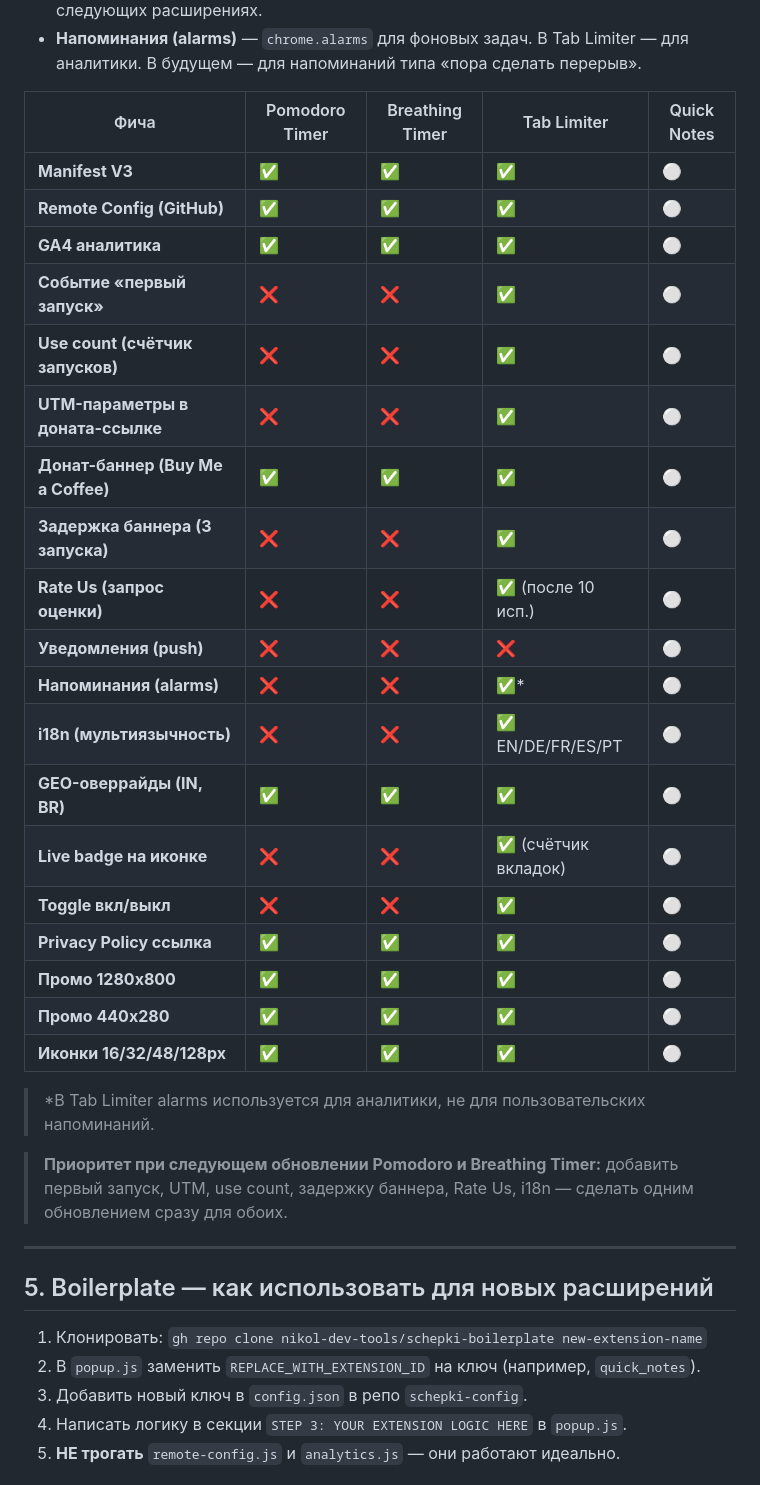
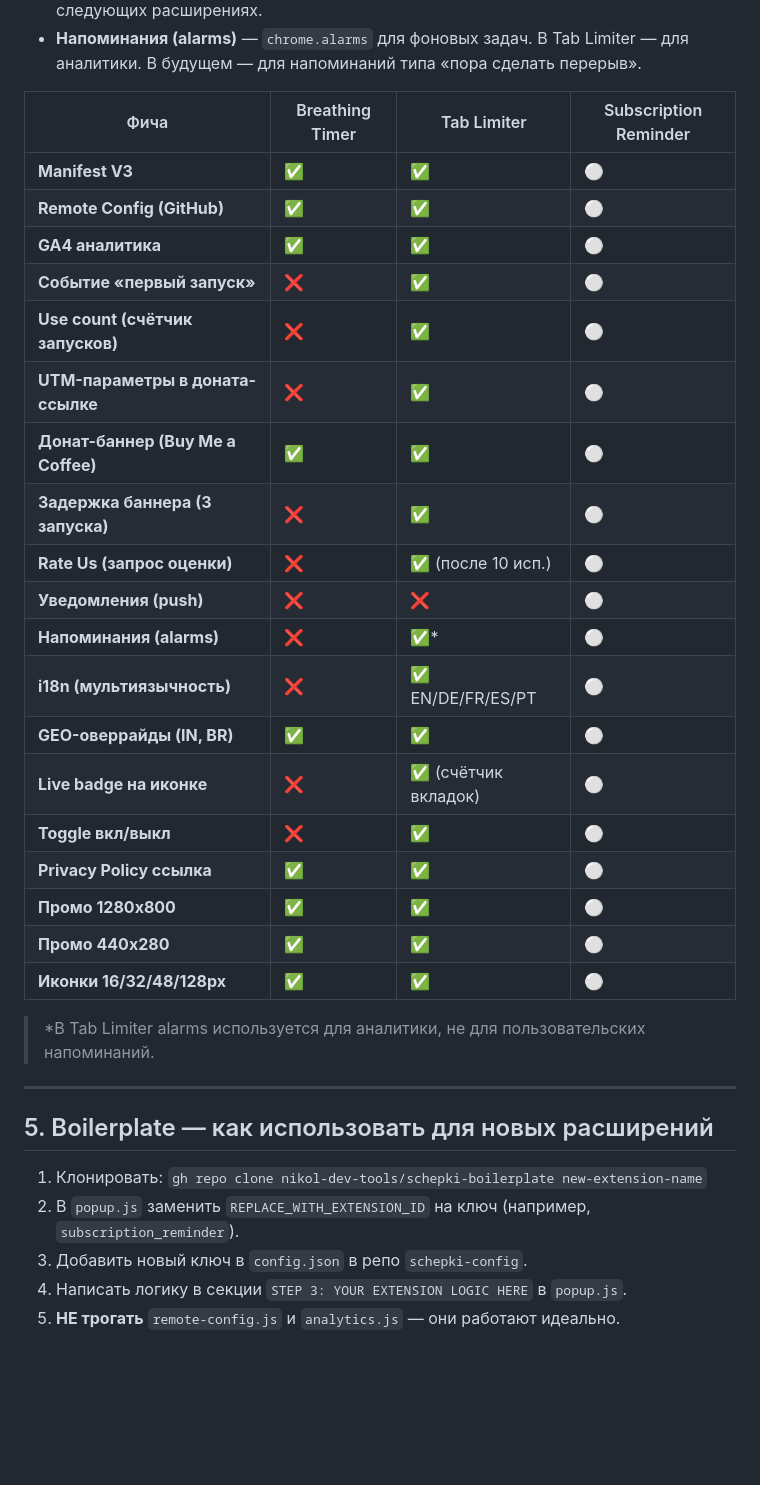
Before and after one commit to nikol-dev-tools/schepki-config, a Markdown page: CONTEXT.md, the part around one of its changes. GitHub-like rendering; blank space fills up the shorter version.

Commit message:
Update CONTEXT.md: remove Pomodoro, add breathing-timer-assets

```diff
--- a/CONTEXT.md
+++ b/CONTEXT.md
@@ -105,38 +105,36 @@ git remote set-url origin "https://nikol-dev-tools:ТОКЕН@github.com/nikol-d
 - **Уведомления (push)** — всплывающие системные уведомления через `chrome.notifications`. Требует разрешение `notifications` в manifest. Планируется в следующих расширениях.
 - **Напоминания (alarms)** — `chrome.alarms` для фоновых задач. В Tab Limiter — для аналитики. В будущем — для напоминаний типа «пора сделать перерыв».
 
-| Фича | Pomodoro Timer | Breathing Timer | Tab Limiter | Quick Notes |
-|---|---|---|---|---|
-| **Manifest V3** | ✅ | ✅ | ✅ | ⚪ |
-| **Remote Config (GitHub)** | ✅ | ✅ | ✅ | ⚪ |
-| **GA4 аналитика** | ✅ | ✅ | ✅ | ⚪ |
-| **Событие «первый запуск»** | ❌ | ❌ | ✅ | ⚪ |
-| **Use count (счётчик запусков)** | ❌ | ❌ | ✅ | ⚪ |
-| **UTM-параметры в доната-ссылке** | ❌ | ❌ | ✅ | ⚪ |
-| **Донат-баннер (Buy Me a Coffee)** | ✅ | ✅ | ✅ | ⚪ |
-| **Задержка баннера (3 запуска)** | ❌ | ❌ | ✅ | ⚪ |
-| **Rate Us (запрос оценки)** | ❌ | ❌ | ✅ (после 10 исп.) | ⚪ |
-| **Уведомления (push)** | ❌ | ❌ | ❌ | ⚪ |
-| **Напоминания (alarms)** | ❌ | ❌ | ✅* | ⚪ |
-| **i18n (мультиязычность)** | ❌ | ❌ | ✅ EN/DE/FR/ES/PT | ⚪ |
-| **GEO-оверрайды (IN, BR)** | ✅ | ✅ | ✅ | ⚪ |
-| **Live badge на иконке** | ❌ | ❌ | ✅ (счётчик вкладок) | ⚪ |
-| **Toggle вкл/выкл** | ❌ | ❌ | ✅ | ⚪ |
-| **Privacy Policy ссылка** | ✅ | ✅ | ✅ | ⚪ |
-| **Промо 1280x800** | ✅ | ✅ | ✅ | ⚪ |
-| **Промо 440x280** | ✅ | ✅ | ✅ | ⚪ |
-| **Иконки 16/32/48/128px** | ✅ | ✅ | ✅ | ⚪ |
+| Фича | Breathing Timer | Tab Limiter | Subscription Reminder |
+|---|---|---|---|
+| **Manifest V3** | ✅ | ✅ | ⚪ |
+| **Remote Config (GitHub)** | ✅ | ✅ | ⚪ |
+| **GA4 аналитика** | ✅ | ✅ | ⚪ |
+| **Событие «первый запуск»** | ❌ | ✅ | ⚪ |
+| **Use count (счётчик запусков)** | ❌ | ✅ | ⚪ |
+| **UTM-параметры в доната-ссылке** | ❌ | ✅ | ⚪ |
+| **Донат-баннер (Buy Me a Coffee)** | ✅ | ✅ | ⚪ |
+| **Задержка баннера (3 запуска)** | ❌ | ✅ | ⚪ |
+| **Rate Us (запрос оценки)** | ❌ | ✅ (после 10 исп.) | ⚪ |
+| **Уведомления (push)** | ❌ | ❌ | ⚪ |
+| **Напоминания (alarms)** | ❌ | ✅* | ⚪ |
+| **i18n (мультиязычность)** | ❌ | ✅ EN/DE/FR/ES/PT | ⚪ |
+| **GEO-оверрайды (IN, BR)** | ✅ | ✅ | ⚪ |
+| **Live badge на иконке** | ❌ | ✅ (счётчик вкладок) | ⚪ |
+| **Toggle вкл/выкл** | ❌ | ✅ | ⚪ |
+| **Privacy Policy ссылка** | ✅ | ✅ | ⚪ |
+| **Промо 1280x800** | ✅ | ✅ | ⚪ |
+| **Промо 440x280** | ✅ | ✅ | ⚪ |
+| **Иконки 16/32/48/128px** | ✅ | ✅ | ⚪ |
 
 > *В Tab Limiter alarms используется для аналитики, не для пользовательских напоминаний.
-
-> **Приоритет при следующем обновлении Pomodoro и Breathing Timer:** добавить первый запуск, UTM, use count, задержку баннера, Rate Us, i18n — сделать одним обновлением сразу для обоих.
 
 ---
 
 ## 5. Boilerplate — как использовать для новых расширений
 
 1. Клонировать: `gh repo clone nikol-dev-tools/schepki-boilerplate new-extension-name`
-2. В `popup.js` заменить `REPLACE_WITH_EXTENSION_ID` на ключ (например, `quick_notes`).
+2. В `popup.js` заменить `REPLACE_WITH_EXTENSION_ID` на ключ (например, `subscription_reminder`).
 3. Добавить новый ключ в `config.json` в репо `schepki-config`.
 4. Написать логику в секции `STEP 3: YOUR EXTENSION LOGIC HERE` в `popup.js`.
 5. **НЕ трогать** `remote-config.js` и `analytics.js` — они работают идеально.
```
Also changed, not shown: other parts of CONTEXT.md (+49 -44 lines).
